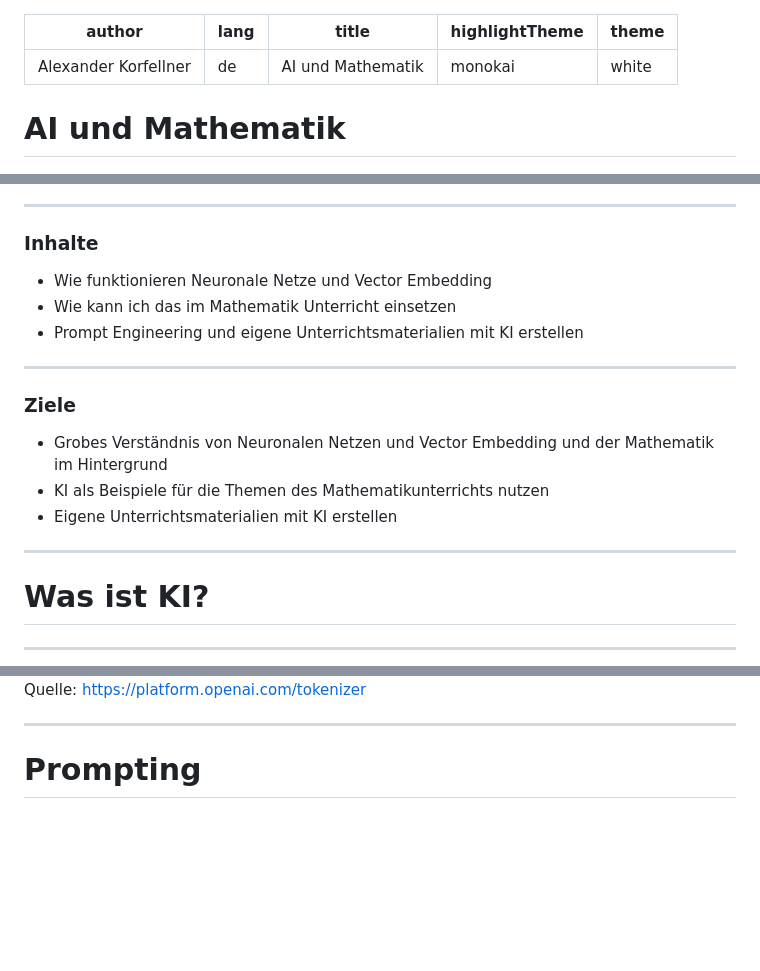
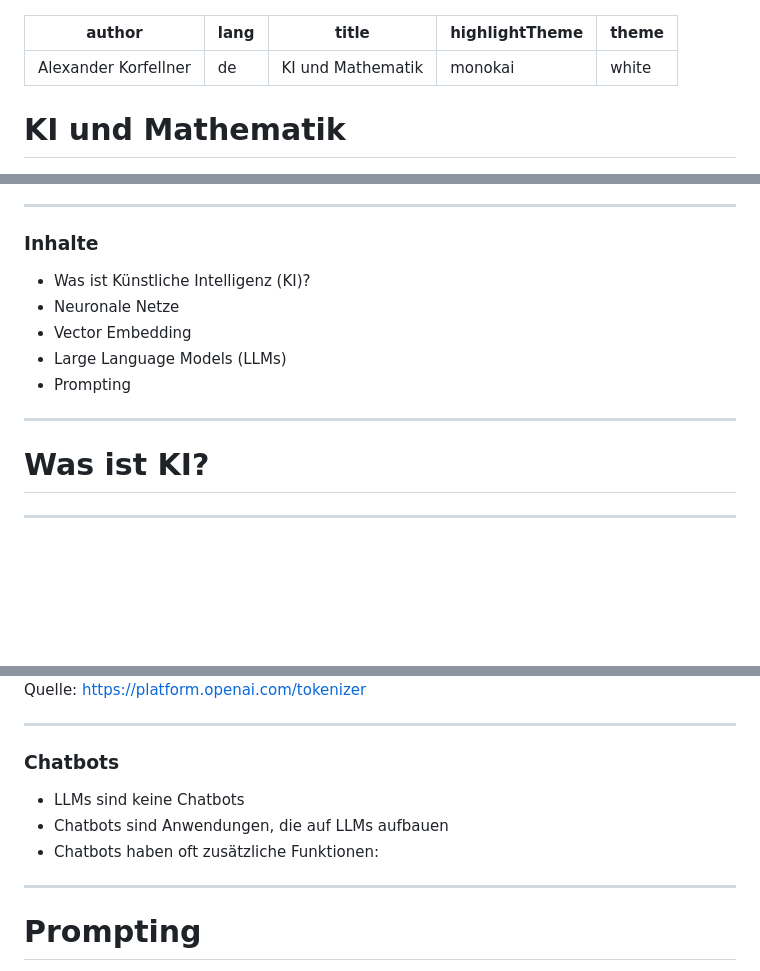
Before and after one commit to akornfellner/KI_Mathematik, a Markdown page: slides/slides.md, 3 parts joined by grey strips. Rendered like a GitHub page; blank space fills up the shorter version.

```diff
--- a/slides/slides.md
+++ b/slides/slides.md
@@ -1,12 +1,12 @@
 ---
 author: Alexander Korfellner
 lang: de
-title: AI und Mathematik
+title: KI und Mathematik
 highlightTheme: monokai
 theme: white
 ---
 
-# AI und Mathematik
+# KI und Mathematik
 
 <img src="img/hak.png" alt="Picture" width="350">
 
@@ -15,19 +15,13 @@ Alexander Kornfellner
 ----
 
 ### Inhalte
-- Wie funktionieren Neuronale Netze und Vector Embedding
-- Wie kann ich das im Mathematik Unterricht einsetzen
-- Prompt Engineering und eigene Unterrichtsmaterialien mit KI erstellen
+- Was ist Künstliche Intelligenz (KI)?
+- Neuronale Netze
+- Vector Embedding
+- Large Language Models (LLMs)
+- Prompting
 
 ----
-
-### Ziele
-
-- Grobes Verständnis von Neuronalen Netzen und Vector Embedding und der Mathematik im Hintergrund
-- KI als Beispiele für die Themen des Mathematikunterrichts nutzen
-- Eigene Unterrichtsmaterialien mit KI erstellen
-
----
 
 # Was ist KI?
 
@@ -448,6 +442,14 @@ Im Satz *„Das ist mein Lieblingslied von Queen.“* muss das Modell verstehen,
 
 <p style="font-size:0.5em; margin-top:0.5em;">Quelle: <a href="https://platform.openai.com/tokenizer" target="_blank" rel="noopener">https://platform.openai.com/tokenizer</a></p>
 
+----
+
+### Chatbots
+
+- LLMs sind keine Chatbots
+- Chatbots sind Anwendungen, die auf LLMs aufbauen
+- Chatbots haben oft zusätzliche Funktionen:
+
 ---
 
 # Prompting
```
Also changed, not shown: other parts of slides/slides.md (+67 -0 lines).
